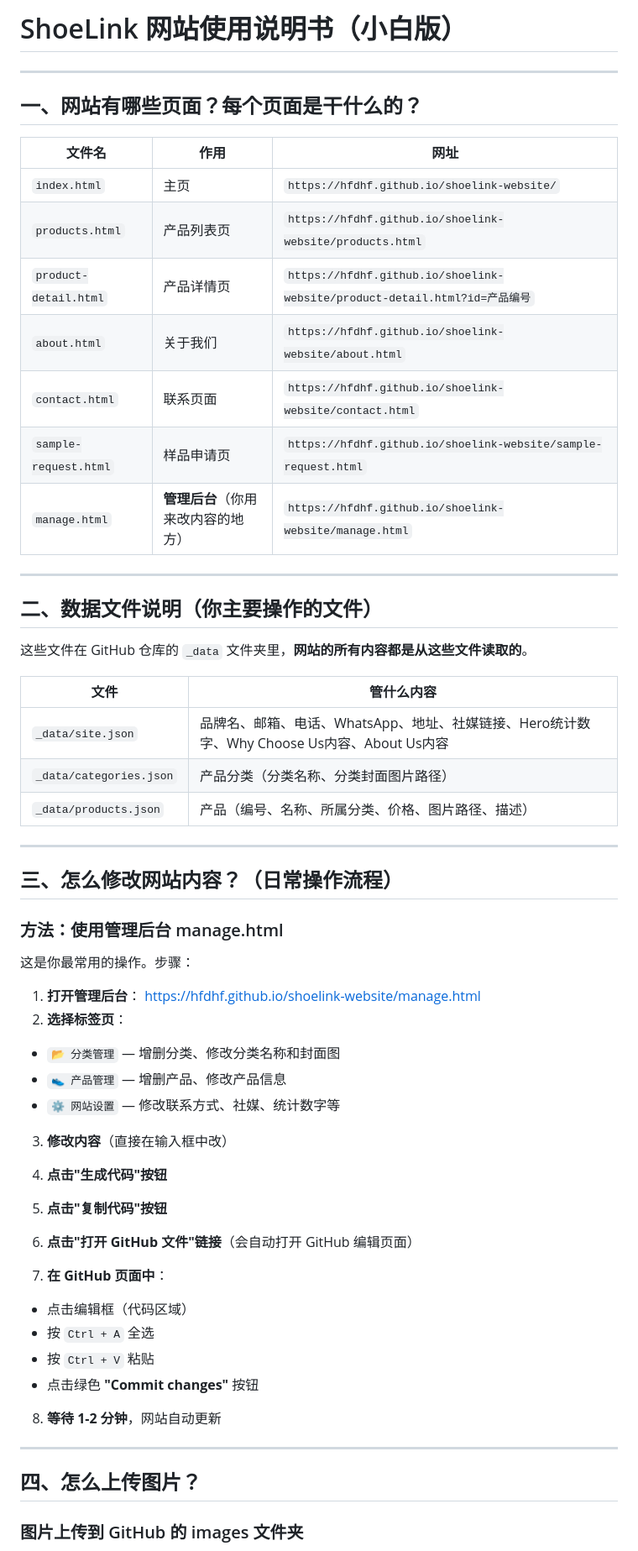
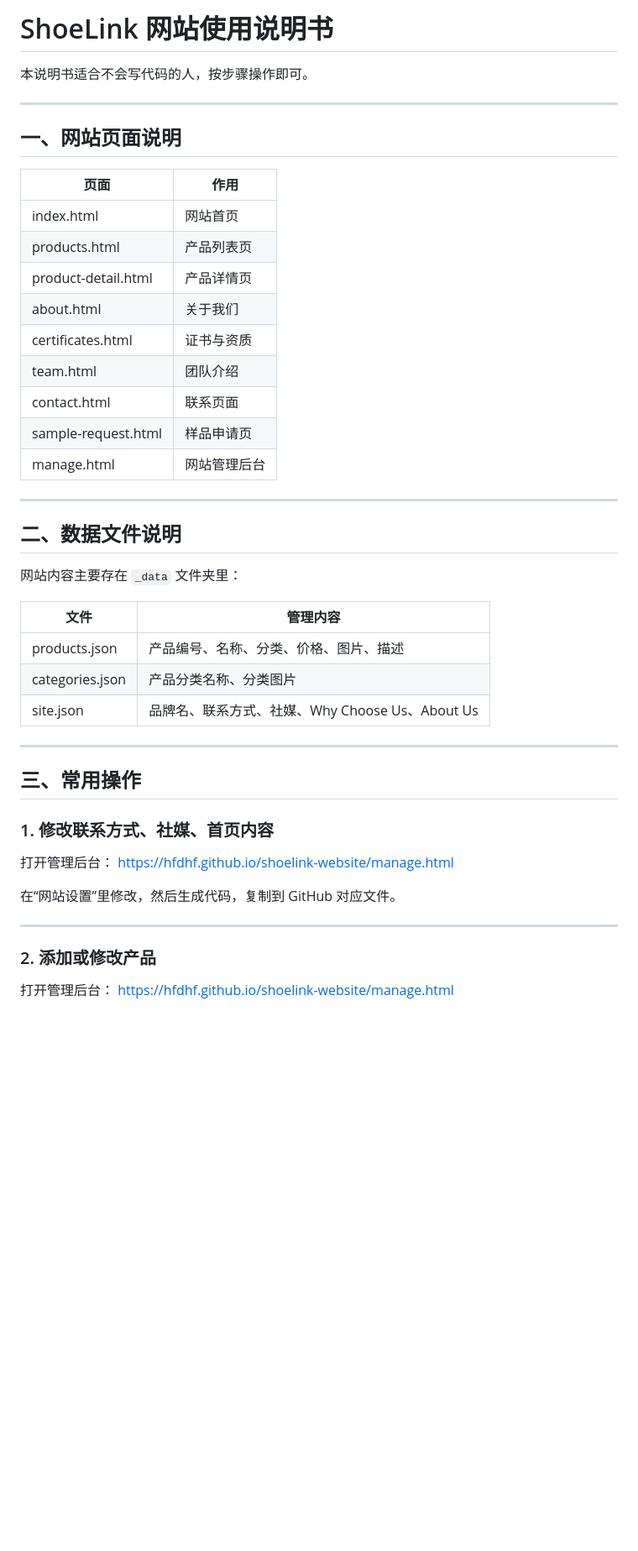
Before and after one commit to Hfdhf/shoelink-website, a Markdown page: 使用说明书.md, the part around one of its changes. Shown at 84% size. Drawn GitHub-style; blank space fills up the shorter version.

```diff
--- a/使用说明书.md
+++ b/使用说明书.md
@@ -1,65 +1,50 @@
-# ShoeLink 网站使用说明书（小白版）
+# ShoeLink 网站使用说明书
+
+本说明书适合不会写代码的人，按步骤操作即可。
 
 ---
 
-## 一、网站有哪些页面？每个页面是干什么的？
+## 一、网站页面说明
 
-| 文件名 | 作用 | 网址 |
-|--------|------|------|
-| `index.html` | 主页 | `https://hfdhf.github.io/shoelink-website/` |
-| `products.html` | 产品列表页 | `https://hfdhf.github.io/shoelink-website/products.html` |
-| `product-detail.html` | 产品详情页 | `https://hfdhf.github.io/shoelink-website/product-detail.html?id=产品编号` |
-| `about.html` | 关于我们 | `https://hfdhf.github.io/shoelink-website/about.html` |
-| `contact.html` | 联系页面 | `https://hfdhf.github.io/shoelink-website/contact.html` |
-| `sample-request.html` | 样品申请页 | `https://hfdhf.github.io/shoelink-website/sample-request.html` |
-| `manage.html` | **管理后台**（你用来改内容的地方） | `https://hfdhf.github.io/shoelink-website/manage.html` |
+| 页面 | 作用 |
+|------|------|
+| index.html | 网站首页 |
+| products.html | 产品列表页 |
+| product-detail.html | 产品详情页 |
+| about.html | 关于我们 |
+| certificates.html | 证书与资质 |
+| team.html | 团队介绍 |
+| contact.html | 联系页面 |
+| sample-request.html | 样品申请页 |
+| manage.html | 网站管理后台 |
 
 ---
 
-## 二、数据文件说明（你主要操作的文件）
+## 二、数据文件说明
 
-这些文件在 GitHub 仓库的 `_data` 文件夹里，**网站的所有内容都是从这些文件读取的**。
+网站内容主要存在 `_data` 文件夹里：
 
-| 文件 | 管什么内容 |
-|------|-----------|
-| `_data/site.json` | 品牌名、邮箱、电话、WhatsApp、地址、社媒链接、Hero统计数字、Why Choose Us内容、About Us内容 |
-| `_data/categories.json` | 产品分类（分类名称、分类封面图片路径） |
-| `_data/products.json` | 产品（编号、名称、所属分类、价格、图片路径、描述） |
+| 文件 | 管理内容 |
+|------|----------|
+| products.json | 产品编号、名称、分类、价格、图片、描述 |
+| categories.json | 产品分类名称、分类图片 |
+| site.json | 品牌名、联系方式、社媒、Why Choose Us、About Us |
 
 ---
 
-## 三、怎么修改网站内容？（日常操作流程）
+## 三、常用操作
 
-### 方法：使用管理后台 manage.html
+### 1. 修改联系方式、社媒、首页内容
 
-这是你最常用的操作。步骤：
+打开管理后台：
+https://hfdhf.github.io/shoelink-website/manage.html
 
-1. **打开管理后台**：
-https://hfdhf.github.io/shoelink-website/manage.html
-2. **选择标签页**：
-- `📂 分类管理` — 增删分类、修改分类名称和封面图
-- `👟 产品管理` — 增删产品、修改产品信息
-- `⚙️ 网站设置` — 修改联系方式、社媒、统计数字等
-
-3. **修改内容**（直接在输入框中改）
-
-4. **点击"生成代码"按钮**
-
-5. **点击"复制代码"按钮**
-
-6. **点击"打开 GitHub 文件"链接**（会自动打开 GitHub 编辑页面）
-
-7. **在 GitHub 页面中**：
-- 点击编辑框（代码区域）
-- 按 `Ctrl + A` 全选
-- 按 `Ctrl + V` 粘贴
-- 点击绿色 **"Commit changes"** 按钮
-
-8. **等待 1-2 分钟**，网站自动更新
+在“网站设置”里修改，然后生成代码，复制到 GitHub 对应文件。
 
 ---
 
-## 四、怎么上传图片？
+### 2. 添加或修改产品
 
-### 图片上传到 GitHub 的 images 文件夹
+打开管理后台：
+https://hfdhf.github.io/shoelink-website/manage.html
 
```
Also changed, not shown: other parts of 使用说明书.md (+103 -103 lines).
